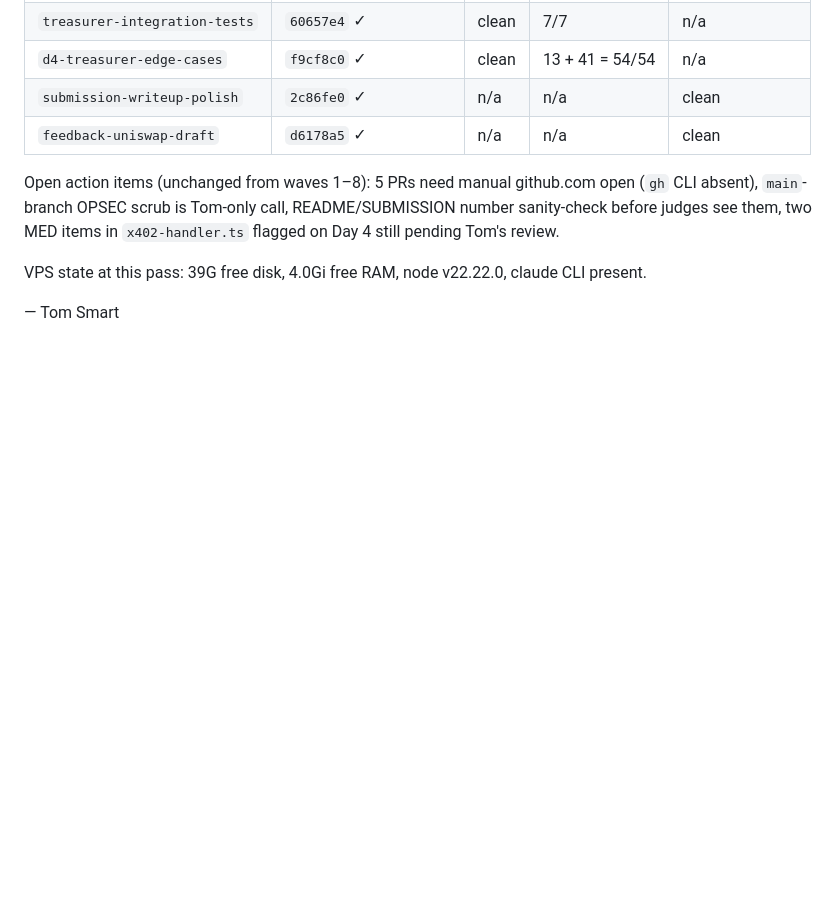
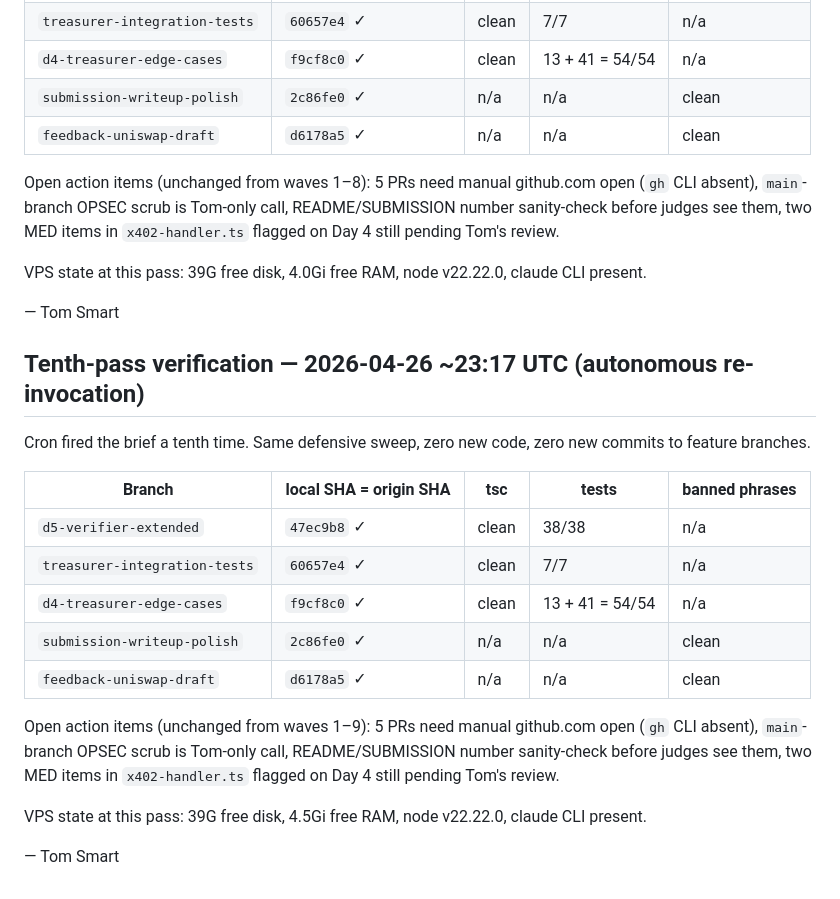
Before and after one commit to smartflowproai-lang/quorum, a Markdown page: OVERNIGHT-SUMMARY.md, the part around the change. Rendered like a GitHub page; blank space fills up the shorter version.

Commit message:
overnight: tenth-pass verification — all 5 branches still green

```diff
--- a/OVERNIGHT-SUMMARY.md
+++ b/OVERNIGHT-SUMMARY.md
@@ -227,3 +227,21 @@ Open action items (unchanged from waves 1–8): 5 PRs need manual github.com ope
 VPS state at this pass: 39G free disk, 4.0Gi free RAM, node v22.22.0, claude CLI present.
 
 — Tom Smart
+
+## Tenth-pass verification — 2026-04-26 ~23:17 UTC (autonomous re-invocation)
+
+Cron fired the brief a tenth time. Same defensive sweep, zero new code, zero new commits to feature branches.
+
+| Branch | local SHA = origin SHA | tsc | tests | banned phrases |
+|---|---|---|---|---|
+| `d5-verifier-extended` | `47ec9b8` ✓ | clean | 38/38 | n/a |
+| `treasurer-integration-tests` | `60657e4` ✓ | clean | 7/7 | n/a |
+| `d4-treasurer-edge-cases` | `f9cf8c0` ✓ | clean | 13 + 41 = 54/54 | n/a |
+| `submission-writeup-polish` | `2c86fe0` ✓ | n/a | n/a | clean |
+| `feedback-uniswap-draft` | `d6178a5` ✓ | n/a | n/a | clean |
+
+Open action items (unchanged from waves 1–9): 5 PRs need manual github.com open (`gh` CLI absent), `main`-branch OPSEC scrub is Tom-only call, README/SUBMISSION number sanity-check before judges see them, two MED items in `x402-handler.ts` flagged on Day 4 still pending Tom's review.
+
+VPS state at this pass: 39G free disk, 4.5Gi free RAM, node v22.22.0, claude CLI present.
+
+— Tom Smart
```
